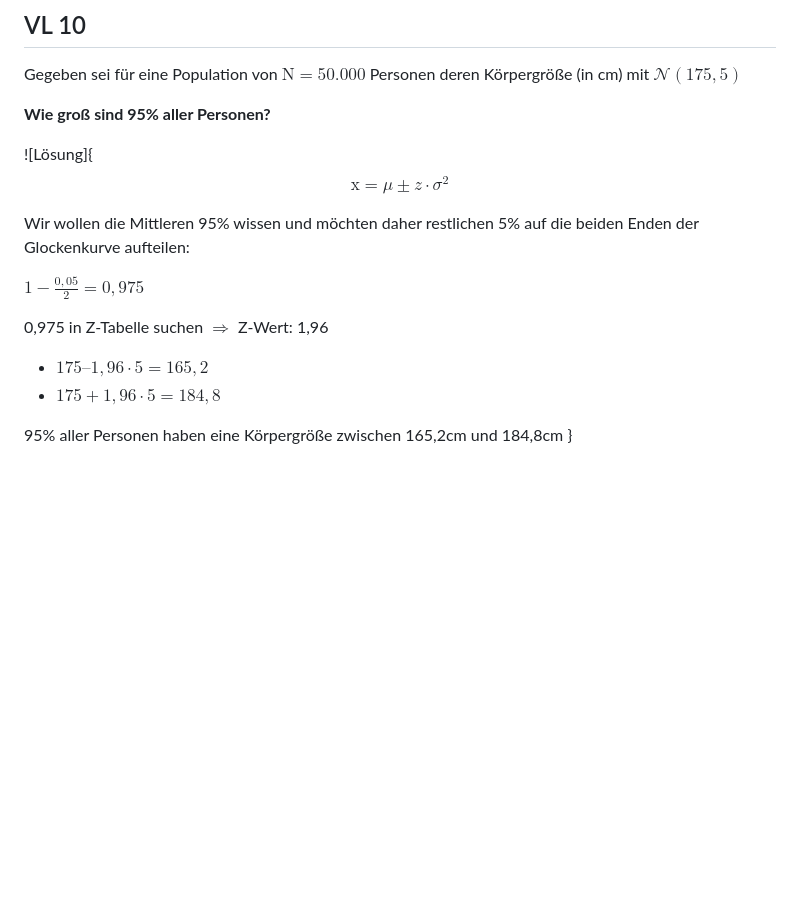
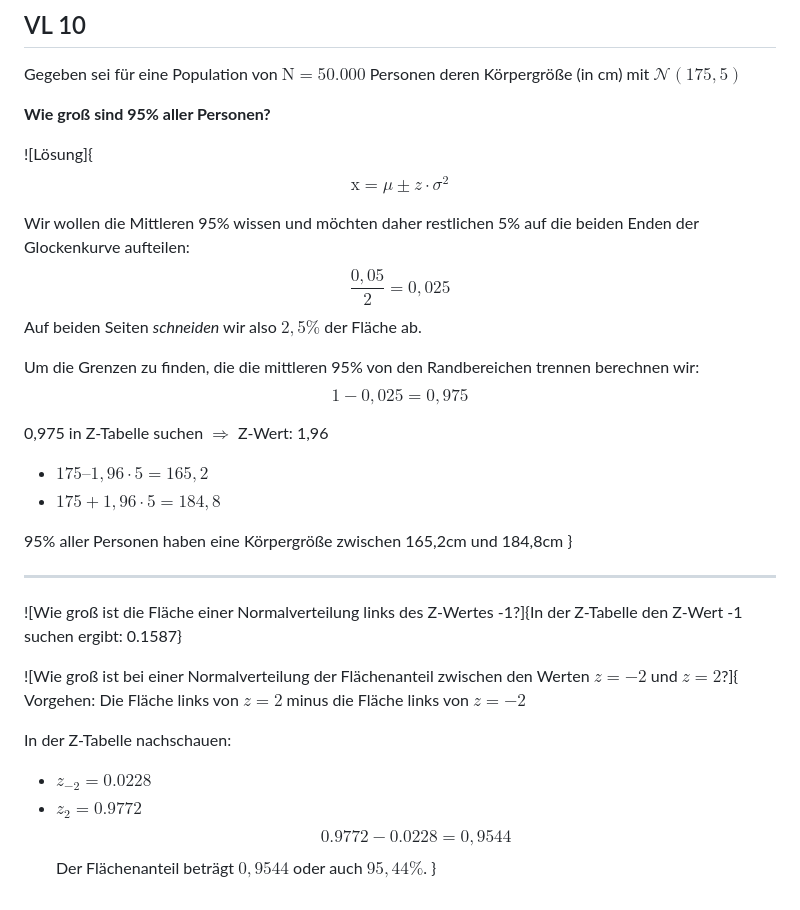
Before and after one commit to thhaase/Tutorium_Statistik_2, a Markdown page: 1_Wiederholung.md, the part around the change. Drawn GitHub-style; blank space fills up the shorter version.

Commit message:
VL10 Übung fertig

```diff
--- a/1_Wiederholung.md
+++ b/1_Wiederholung.md
@@ -1006,8 +1006,11 @@ Körpergröße (in cm) mit $\mathcal{N}(175, 5)$
 $$\text{x} = \mu \pm z \cdot \sigma^2$$
 
 Wir wollen die Mittleren 95% wissen und möchten daher restlichen 5% auf die beiden Enden der Glockenkurve aufteilen:
+$$\frac{0,05}{2}=0,025$$
+Auf beiden Seiten _schneiden_ wir also $2,5\%$ der Fläche ab.
 
-$1-\frac{0,05}{2}=0,975$
+Um die Grenzen zu finden, die die mittleren 95% von den Randbereichen trennen berechnen wir:
+$$1-0,025=0,975$$
 
 0,975 in Z-Tabelle suchen $\Rightarrow$ Z-Wert: 1,96
 
@@ -1018,3 +1021,19 @@ $1-\frac{0,05}{2}=0,975$
 95% aller Personen haben eine Körpergröße zwischen 165,2cm und
 184,8cm
 }
+
+---
+
+![Wie groß ist die Fläche einer Normalverteilung links des Z-Wertes -1?]{In der Z-Tabelle den Z-Wert -1 suchen ergibt: 0.1587}
+
+
+![Wie groß ist bei einer Normalverteilung der Flächenanteil
+zwischen den Werten $z=-2$ und $z=2$?]{
+Vorgehen: Die Fläche links von $z=2$ minus die Fläche links von $z=-2$
+
+In der Z-Tabelle nachschauen:
+- $z_{-2} = 0.0228$
+- $z_2 = 0.9772$
+$$0.9772 - 0.0228 = 0,9544$$
+Der Flächenanteil beträgt $0,9544$ oder auch $95,44\%$.
+}
```
